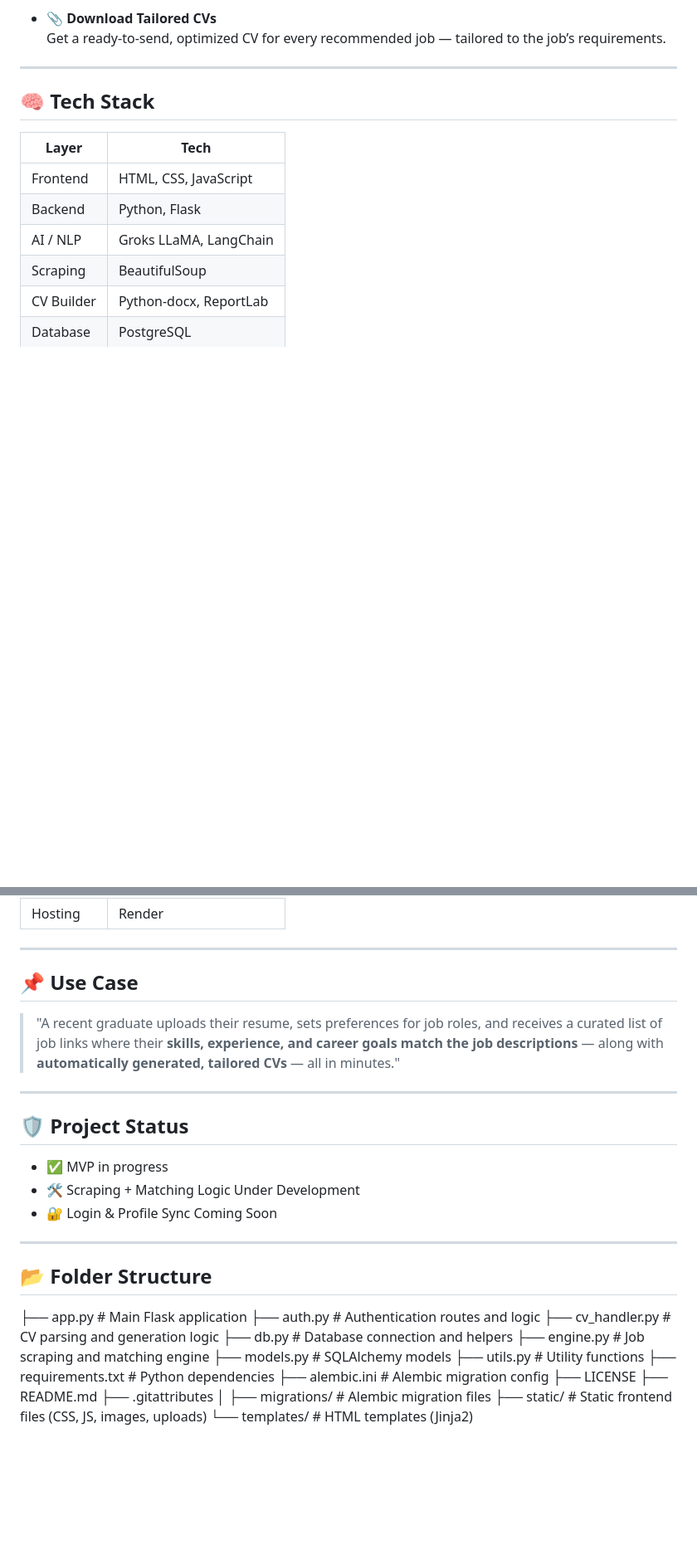
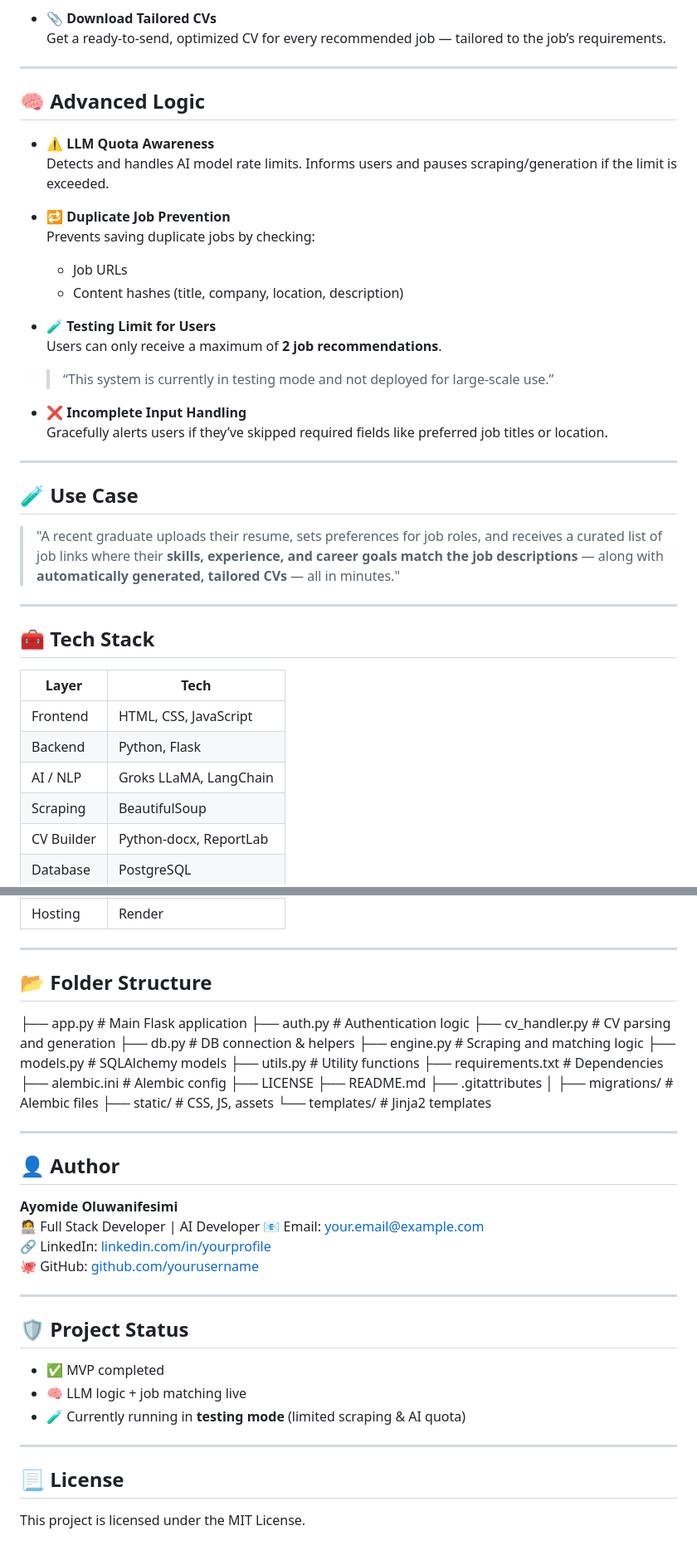
Before and after one commit to TechAI-Innovator/AI-job-recommendation-and-CV-generation, a Markdown page: README.md, 2 parts joined by grey strips. Shown at 83% size. Drawn GitHub-style; blank space fills up the shorter version.

```diff
--- a/README.md
+++ b/README.md
@@ -34,7 +37,32 @@ An AI-powered job platform that helps job seekers **find better jobs faster** by
 
 ---
 
-## 🧠 Tech Stack
+## 🧠 Advanced Logic
+
+- ⚠️ **LLM Quota Awareness**
+  Detects and handles AI model rate limits. Informs users and pauses scraping/generation if the limit is exceeded.
+
+- 🔁 **Duplicate Job Prevention**
+  Prevents saving duplicate jobs by checking:
+  - Job URLs
+  - Content hashes (title, company, location, description)
+
+- 🧪 **Testing Limit for Users**
+  Users can only receive a maximum of **2 job recommendations**.
+  > “This system is currently in testing mode and not deployed for large-scale use.”
+
+- ❌ **Incomplete Input Handling**
+  Gracefully alerts users if they’ve skipped required fields like preferred job titles or location.
+
+---
+
+## 🧪 Use Case
+
+> "A recent graduate uploads their resume, sets preferences for job roles, and receives a curated list of job links where their **skills, experience, and career goals match the job descriptions** — along with **automatically generated, tailored CVs** — all in minutes."
+
+---
+
+## 🧰 Tech Stack
 
 | Layer      | Tech                                 |
 |------------|--------------------------------------|
@@ -48,35 +76,45 @@ An AI-powered job platform that helps job seekers **find better jobs faster** by
 
 ---
 
-## 📌 Use Case
+## 📂 Folder Structure
 
-> "A recent graduate uploads their resume, sets preferences for job roles, and receives a curated list of job links where their **skills, experience, and career goals match the job descriptions** — along with **automatically generated, tailored CVs** — all in minutes."
+├── app.py # Main Flask application
+├── auth.py # Authentication logic
+├── cv_handler.py # CV parsing and generation
+├── db.py # DB connection & helpers
+├── engine.py # Scraping and matching logic
+├── models.py # SQLAlchemy models
+├── utils.py # Utility functions
+├── requirements.txt # Dependencies
+├── alembic.ini # Alembic config
+├── LICENSE
+├── README.md
+├── .gitattributes
+│
+├── migrations/ # Alembic files
+├── static/ # CSS, JS, assets
+└── templates/ # Jinja2 templates
+
+---
+
+## 👤 Author
+
+**Ayomide Oluwanifesimi**
+🧑‍💻 Full Stack Developer | AI Developer
+📧 Email: your.email@example.com
+🔗 LinkedIn: [linkedin.com/in/yourprofile](https://linkedin.com/in/yourprofile)
+🐙 GitHub: [github.com/yourusername](https://github.com/yourusername)
 
 ---
 
 ## 🛡️ Project Status
 
-- ✅ MVP in progress
-- 🛠️ Scraping + Matching Logic Under Development
-- 🔐 Login & Profile Sync Coming Soon
+- ✅ MVP completed
+- 🧠 LLM logic + job matching live
+- 🧪 Currently running in **testing mode** (limited scraping & AI quota)
 
 ---
 
-## 📂 Folder Structure
+## 📃 License
 
-├── app.py # Main Flask application
-├── auth.py # Authentication routes and logic
-├── cv_handler.py # CV parsing and generation logic
-├── db.py # Database connection and helpers
-├── engine.py # Job scraping and matching engine
-├── models.py # SQLAlchemy models
-├── utils.py # Utility functions
-├── requirements.txt # Python dependencies
-├── alembic.ini # Alembic migration config
-├── LICENSE
-├── README.md
-├── .gitattributes
-│
-├── migrations/ # Alembic migration files
-├── static/ # Static frontend files (CSS, JS, images, uploads)
-└── templates/ # HTML templates (Jinja2)
+This project is licensed under the MIT License.
```
Also changed, not shown: other parts of README.md (+3 -0 lines).
